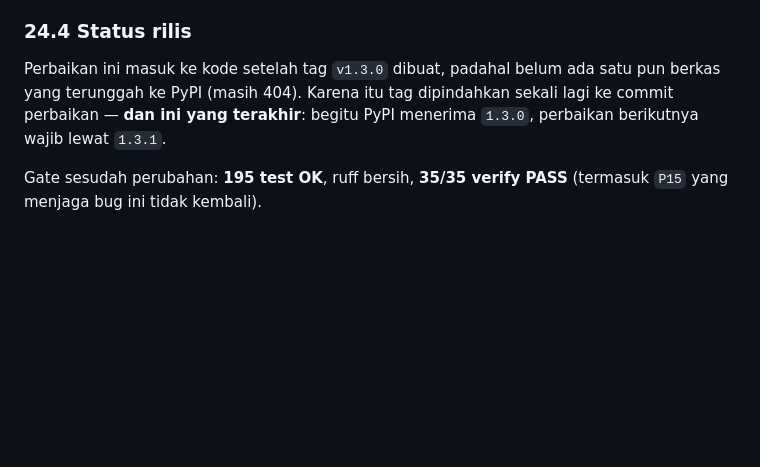
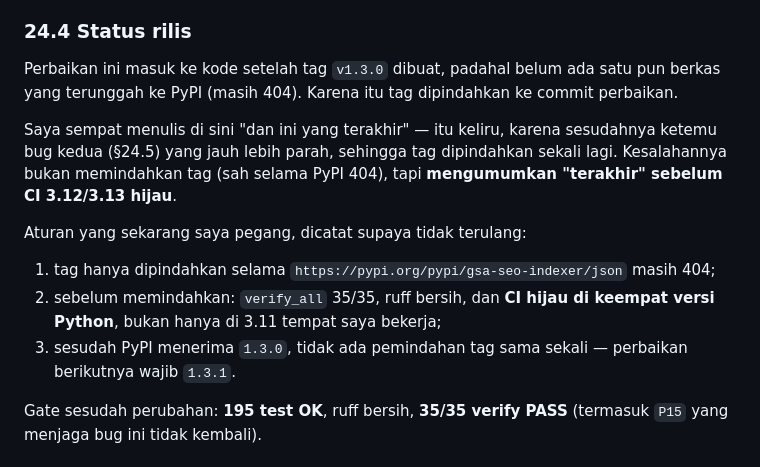
Before and after one commit to njutawan/GSA-SEO-Indexer, a Markdown page: OPTIMIZATION-REVIEW.md, the part around the change. Rendered like a GitHub page; blank space fills up the shorter version.

Commit message:
docs(§24.4): koreksi klaim 'tag terakhir' + aturan pindah tag
Saya menulis 'dan ini yang terakhir' lalu memindahkan tag sekali lagi karena
bug kedua (§24.5). Yang salah bukan pemindahannya (PyPI masih 404), tapi
mengumumkan 'terakhir' sebelum CI 3.12/3.13 hijau. Aturannya sekarang ditulis:
tag hanya pindah selama PyPI 404, setelah verify_all 35/35 + ruff bersih + CI
hijau di keempat versi Python, dan tidak sama sekali setelah terbit.

Co-authored-by: arena-agent <297053741+arena-agent@users.noreply.github.com>

```diff
--- a/OPTIMIZATION-REVIEW.md
+++ b/OPTIMIZATION-REVIEW.md
@@ -1576,8 +1576,21 @@ tahap itu — persis kasus yang paling sering gagal.
 
 Perbaikan ini masuk ke kode setelah tag `v1.3.0` dibuat, padahal belum ada
 satu pun berkas yang terunggah ke PyPI (masih 404). Karena itu tag dipindahkan
-sekali lagi ke commit perbaikan — **dan ini yang terakhir**: begitu PyPI
-menerima `1.3.0`, perbaikan berikutnya wajib lewat `1.3.1`.
+ke commit perbaikan.
+
+Saya sempat menulis di sini "dan ini yang terakhir" — itu keliru, karena
+sesudahnya ketemu bug kedua (§24.5) yang jauh lebih parah, sehingga tag
+dipindahkan sekali lagi. Kesalahannya bukan memindahkan tag (sah selama PyPI
+404), tapi **mengumumkan "terakhir" sebelum CI 3.12/3.13 hijau**.
+
+Aturan yang sekarang saya pegang, dicatat supaya tidak terulang:
+
+1. tag hanya dipindahkan selama `https://pypi.org/pypi/gsa-seo-indexer/json`
+   masih 404;
+2. sebelum memindahkan: `verify_all` 35/35, ruff bersih, dan **CI hijau di
+   keempat versi Python**, bukan hanya di 3.11 tempat saya bekerja;
+3. sesudah PyPI menerima `1.3.0`, tidak ada pemindahan tag sama sekali —
+   perbaikan berikutnya wajib `1.3.1`.
 
 Gate sesudah perubahan: **195 test OK**, ruff bersih, **35/35 verify PASS**
 (termasuk `P15` yang menjaga bug ini tidak kembali).
```
